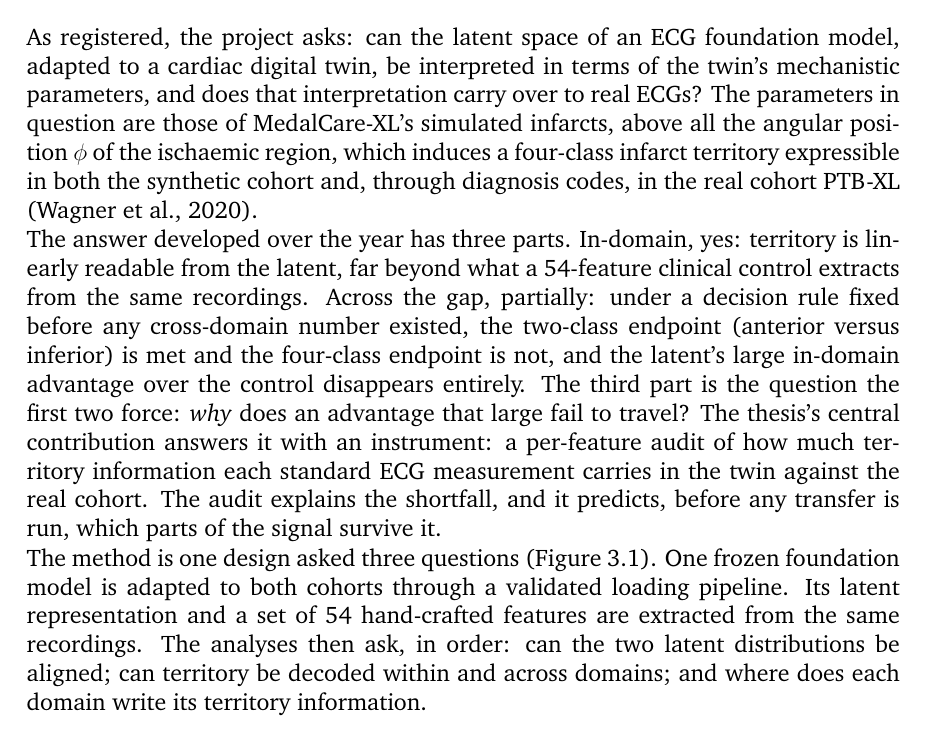
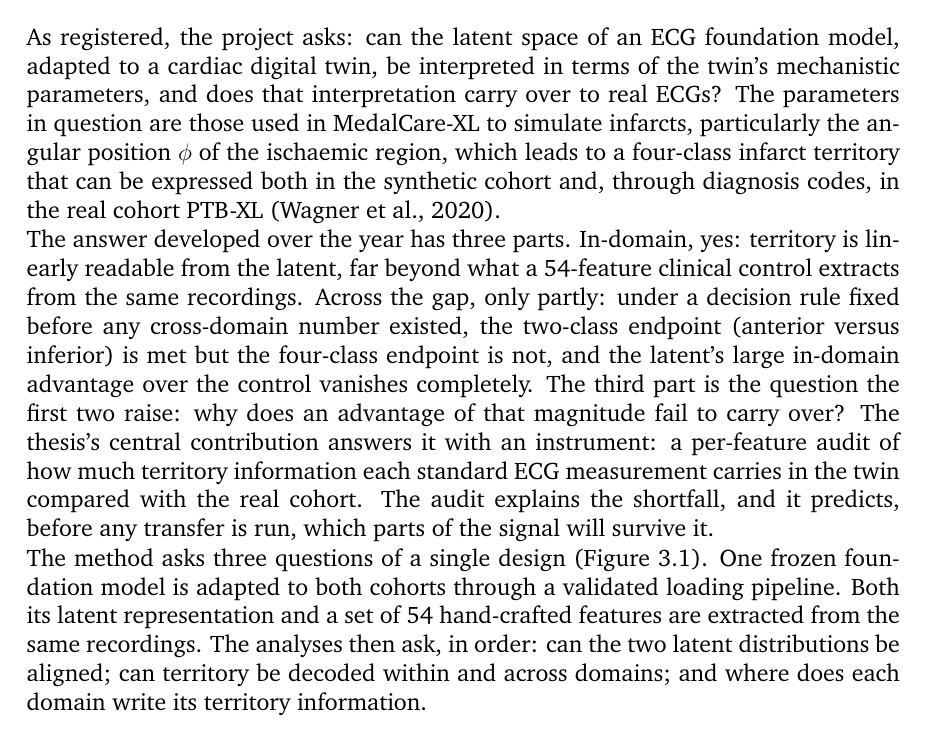
Before and after one commit to shenzi418/Interpreting-Latent-Space-in-Healthcare-Foundational-Models-Using-Digital-Twins, a LaTeX thesis (thesis_writeup/main.tex, which reads thesis_writeup/chapters/01_introduction.tex): part of page 9 of 67, cut so that both start at the same text. Compiled offline with pdfLaTeX; a missing bibliography style is replaced by a similar one.

Commit message:
thesis_writeup polish: sec1.2 hybrid rewrite (owner pass)
Owner phrasings adopted (parameters used in MedalCare-XL to simulate
infarcts; leads to; only partly; raise; carry over; vanishes completely;
Both...and; will survive it). Draft anchors kept: 'As registered', the
factual pre-registration clause (owner counterfactual reverted), met/not
met, interpreted, real, latent, pipeline, set, write. New method opener:
'asks three questions of a single design'.

```diff
--- a/thesis_writeup/chapters/01_introduction.tex
+++ b/thesis_writeup/chapters/01_introduction.tex
@@ -15,11 +15,11 @@ The stakes reach past this one simulator. If realism checks can pass while task
 \section{The question}
 \label{sec:intro-question}
 
-As registered, the project asks: can the latent space of an ECG foundation model, adapted to a cardiac digital twin, be interpreted in terms of the twin's mechanistic parameters, and does that interpretation carry over to real ECGs? The parameters in question are those of \medalcare's simulated infarcts, above all the angular position $\phiang$ of the ischaemic region, which induces a four-class infarct territory expressible in both the synthetic cohort and, through diagnosis codes, in the real cohort \ptbxl\ \citep{wagner2020ptbxl}.
+As registered, the project asks: can the latent space of an ECG foundation model, adapted to a cardiac digital twin, be interpreted in terms of the twin's mechanistic parameters, and does that interpretation carry over to real ECGs? The parameters in question are those used in \medalcare\ to simulate infarcts, particularly the angular position $\phiang$ of the ischaemic region, which leads to a four-class infarct territory that can be expressed both in the synthetic cohort and, through diagnosis codes, in the real cohort \ptbxl\ \citep{wagner2020ptbxl}.
 
-The answer developed over the year has three parts. In-domain, yes: territory is linearly readable from the latent, far beyond what a 54-feature clinical control extracts from the same recordings. Across the gap, partially: under a decision rule fixed before any cross-domain number existed, the two-class endpoint (anterior versus inferior) is met and the four-class endpoint is not, and the latent's large in-domain advantage over the control disappears entirely. The third part is the question the first two force: \emph{why} does an advantage that large fail to travel? The thesis's central contribution answers it with an instrument: a per-feature audit of how much territory information each standard ECG measurement carries in the twin against the real cohort. The audit explains the shortfall, and it predicts, before any transfer is run, which parts of the signal survive it.
+The answer developed over the year has three parts. In-domain, yes: territory is linearly readable from the latent, far beyond what a 54-feature clinical control extracts from the same recordings. Across the gap, only partly: under a decision rule fixed before any cross-domain number existed, the two-class endpoint (anterior versus inferior) is met but the four-class endpoint is not, and the latent's large in-domain advantage over the control vanishes completely. The third part is the question the first two raise: why does an advantage of that magnitude fail to carry over? The thesis's central contribution answers it with an instrument: a per-feature audit of how much territory information each standard ECG measurement carries in the twin compared with the real cohort. The audit explains the shortfall, and it predicts, before any transfer is run, which parts of the signal will survive it.
 
-The method is one design asked three questions (Figure~\ref{fig:pipeline}). One frozen foundation model is adapted to both cohorts through a validated loading pipeline. Its latent representation and a set of 54 hand-crafted features are extracted from the same recordings. The analyses then ask, in order: can the two latent distributions be aligned; can territory be decoded within and across domains; and where does each domain write its territory information.
+The method asks three questions of a single design (Figure~\ref{fig:pipeline}). One frozen foundation model is adapted to both cohorts through a validated loading pipeline. Both its latent representation and a set of 54 hand-crafted features are extracted from the same recordings. The analyses then ask, in order: can the two latent distributions be aligned; can territory be decoded within and across domains; and where does each domain write its territory information.
 
 \section{Contributions}
 \label{sec:intro-contributions}
```
